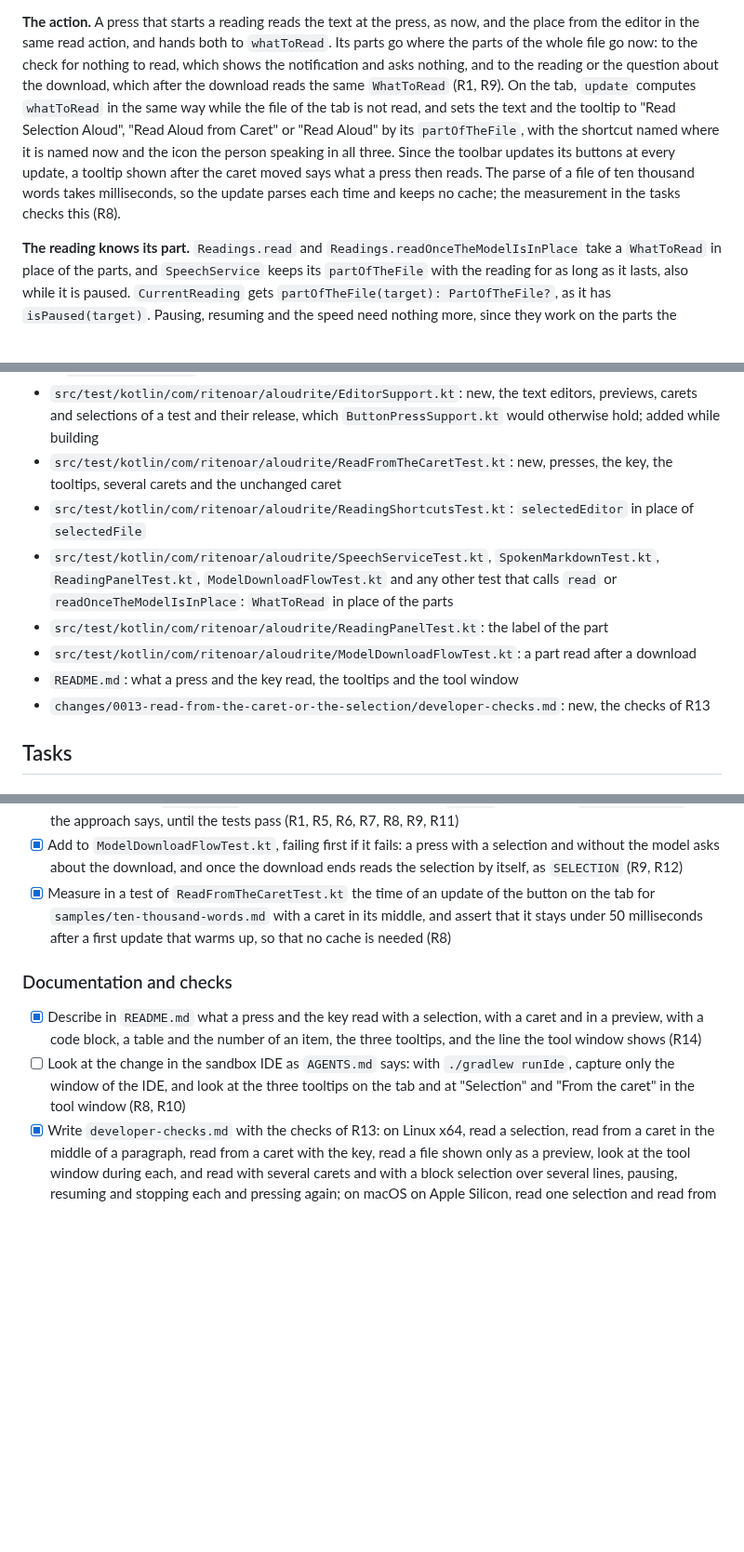
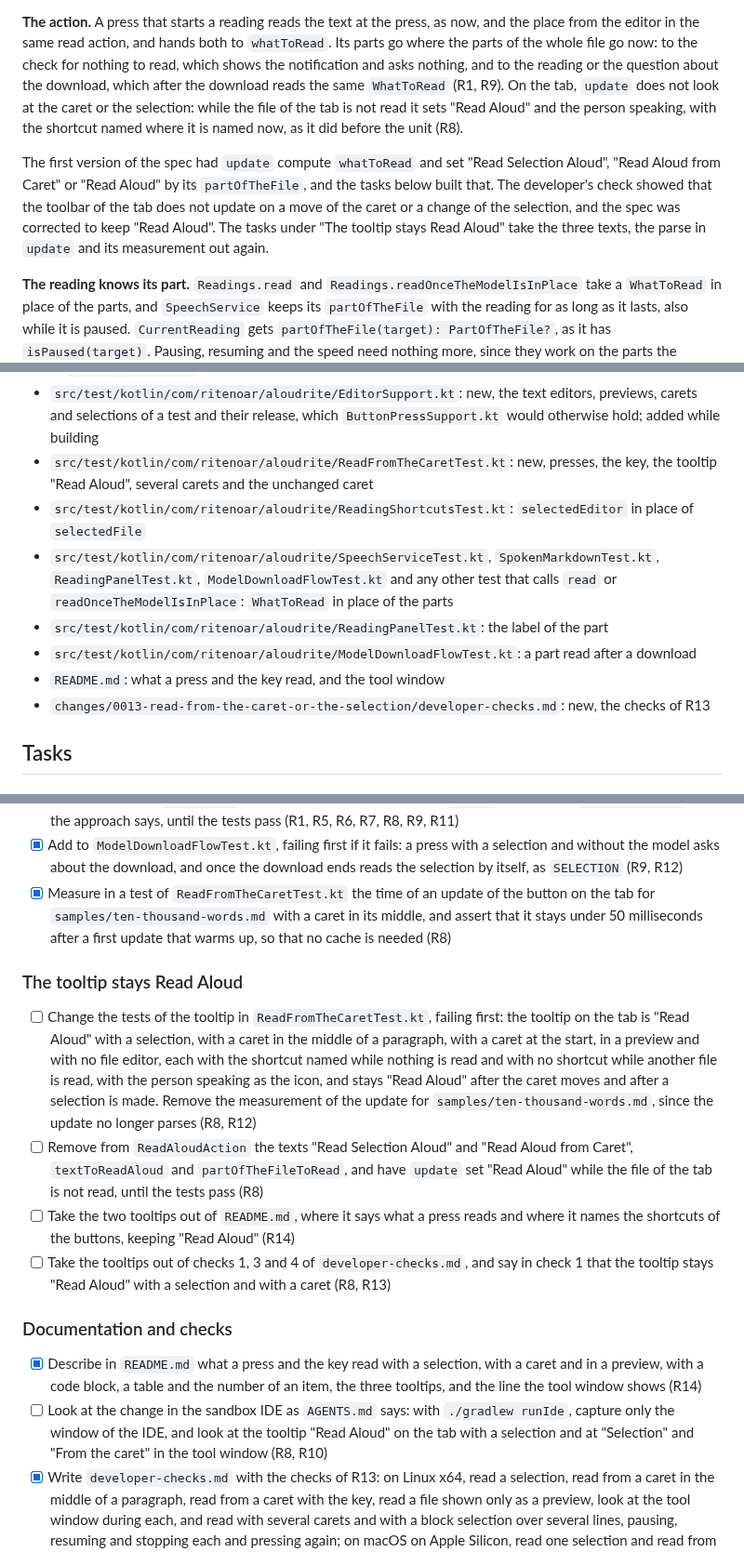
Before and after one commit to norareit/aloudrite-intellij, a Markdown page: changes/0013-read-from-the-caret-or-the-selection/plan.md, 3 parts joined by grey strips. Shown at 93% size. Rendered like a GitHub page; blank space fills up the shorter version.

Commit message:
feature-0013 Plan keeping the tooltip at Read Aloud

```diff
--- a/changes/0013-read-from-the-caret-or-the-selection/plan.md
+++ b/changes/0013-read-from-the-caret-or-the-selection/plan.md
@@ -84,12 +84,15 @@ FileEditor?`, in the IDE `FileEditorManager.getInstance(project).selectedEditor`
 **The action.** A press that starts a reading reads the text at the press, as now, and the place from the editor in
 the same read action, and hands both to `whatToRead`. Its parts go where the parts of the whole file go now: to the
 check for nothing to read, which shows the notification and asks nothing, and to the reading or the question about the
-download, which after the download reads the same `WhatToRead` (R1, R9). On the tab, `update` computes `whatToRead`
-in the same way while the file of the tab is not read, and sets the text and the tooltip to "Read Selection Aloud",
-"Read Aloud from Caret" or "Read Aloud" by its `partOfTheFile`, with the shortcut named where it is named now and the
-icon the person speaking in all three. Since the toolbar updates its buttons at every update, a tooltip shown after the
-caret moved says what a press then reads. The parse of a file of ten thousand words takes milliseconds, so the update
-parses each time and keeps no cache; the measurement in the tasks checks this (R8).
+download, which after the download reads the same `WhatToRead` (R1, R9). On the tab, `update` does not look at the
+caret or the selection: while the file of the tab is not read it sets "Read Aloud" and the person speaking, with the
+shortcut named where it is named now, as it did before the unit (R8).
+
+The first version of the spec had `update` compute `whatToRead` and set "Read Selection Aloud", "Read Aloud from Caret"
+or "Read Aloud" by its `partOfTheFile`, and the tasks below built that. The developer's check showed that the toolbar of
+the tab does not update on a move of the caret or a change of the selection, and the spec was corrected to keep "Read
+Aloud". The tasks under "The tooltip stays Read Aloud" take the three texts, the parse in `update` and its measurement
+out again.
 
 **The reading knows its part.** `Readings.read` and `Readings.readOnceTheModelIsInPlace` take a `WhatToRead` in place
 of the parts, and `SpeechService` keeps its `partOfTheFile` with the reading for as long as it lasts, also while it is
@@ -138,15 +141,15 @@ with the real engine are run with the model in place, as `AGENTS.md` asks.
   `readAloudActionOn`
 - `src/test/kotlin/com/ritenoar/aloudrite/EditorSupport.kt`: new, the text editors, previews, carets and selections of a
   test and their release, which `ButtonPressSupport.kt` would otherwise hold; added while building
-- `src/test/kotlin/com/ritenoar/aloudrite/ReadFromTheCaretTest.kt`: new, presses, the key, the tooltips, several
-  carets and the unchanged caret
+- `src/test/kotlin/com/ritenoar/aloudrite/ReadFromTheCaretTest.kt`: new, presses, the key, the tooltip "Read Aloud",
+  several carets and the unchanged caret
 - `src/test/kotlin/com/ritenoar/aloudrite/ReadingShortcutsTest.kt`: `selectedEditor` in place of `selectedFile`
 - `src/test/kotlin/com/ritenoar/aloudrite/SpeechServiceTest.kt`, `SpokenMarkdownTest.kt`, `ReadingPanelTest.kt`,
   `ModelDownloadFlowTest.kt` and any other test that calls `read` or `readOnceTheModelIsInPlace`: `WhatToRead` in
   place of the parts
 - `src/test/kotlin/com/ritenoar/aloudrite/ReadingPanelTest.kt`: the label of the part
 - `src/test/kotlin/com/ritenoar/aloudrite/ModelDownloadFlowTest.kt`: a part read after a download
-- `README.md`: what a press and the key read, the tooltips and the tool window
+- `README.md`: what a press and the key read, and the tool window
 - `changes/0013-read-from-the-caret-or-the-selection/developer-checks.md`: new, the checks of R13
 
 ## Tasks
@@ -239,13 +242,28 @@ with the real engine are run with the model in place, as `AGENTS.md` asks.
   `samples/ten-thousand-words.md` with a caret in its middle, and assert that it stays under 50 milliseconds after a
   first update that warms up, so that no cache is needed (R8)
 
+### The tooltip stays Read Aloud
+
+- [ ] Change the tests of the tooltip in `ReadFromTheCaretTest.kt`, failing first: the tooltip on the tab is "Read
+  Aloud" with a selection, with a caret in the middle of a paragraph, with a caret at the start, in a preview and with
+  no file editor, each with the shortcut named while nothing is read and with no shortcut while another file is read,
+  with the person speaking as the icon, and stays "Read Aloud" after the caret moves and after a selection is made.
+  Remove the measurement of the update for `samples/ten-thousand-words.md`, since the update no longer parses (R8, R12)
+- [ ] Remove from `ReadAloudAction` the texts "Read Selection Aloud" and "Read Aloud from Caret", `textToReadAloud` and
+  `partOfTheFileToRead`, and have `update` set "Read Aloud" while the file of the tab is not read, until the tests
+  pass (R8)
+- [ ] Take the two tooltips out of `README.md`, where it says what a press reads and where it names the shortcuts of
+  the buttons, keeping "Read Aloud" (R14)
+- [ ] Take the tooltips out of checks 1, 3 and 4 of `developer-checks.md`, and say in check 1 that the tooltip stays
+  "Read Aloud" with a selection and with a caret (R8, R13)
+
 ### Documentation and checks
 
 - [x] Describe in `README.md` what a press and the key read with a selection, with a caret and in a preview, with a
   code block, a table and the number of an item, the three tooltips, and the line the tool window shows (R14)
 - [ ] Look at the change in the sandbox IDE as `AGENTS.md` says: with `./gradlew runIde`, capture only the window of
-  the IDE, and look at the three tooltips on the tab and at "Selection" and "From the caret" in the tool window (R8,
-  R10)
+  the IDE, and look at the tooltip "Read Aloud" on the tab with a selection and at "Selection" and "From the caret"
+  in the tool window (R8, R10)
 - [x] Write `developer-checks.md` with the checks of R13: on Linux x64, read a selection, read from a caret in the
   middle of a paragraph, read from a caret with the key, read a file shown only as a preview, look at the tool window
   during each, and read with several carets and with a block selection over several lines, pausing, resuming and
```
Also changed, not shown: other parts of changes/0013-read-from-the-caret-or-the-selection/plan.md (+8 -6 lines), changes/0013-read-from-the-caret-or-the-selection/record.md (+7 -0 lines).
